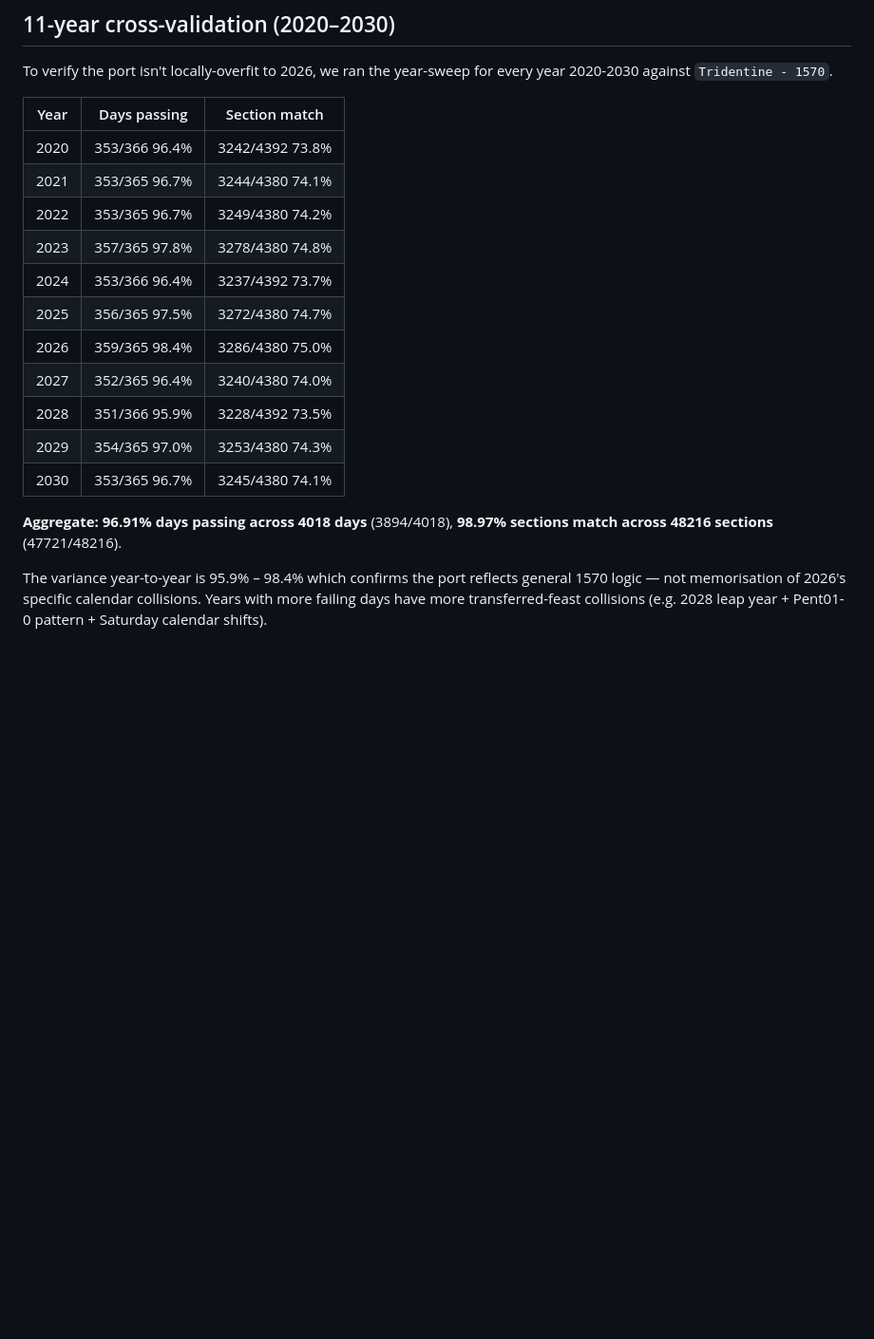
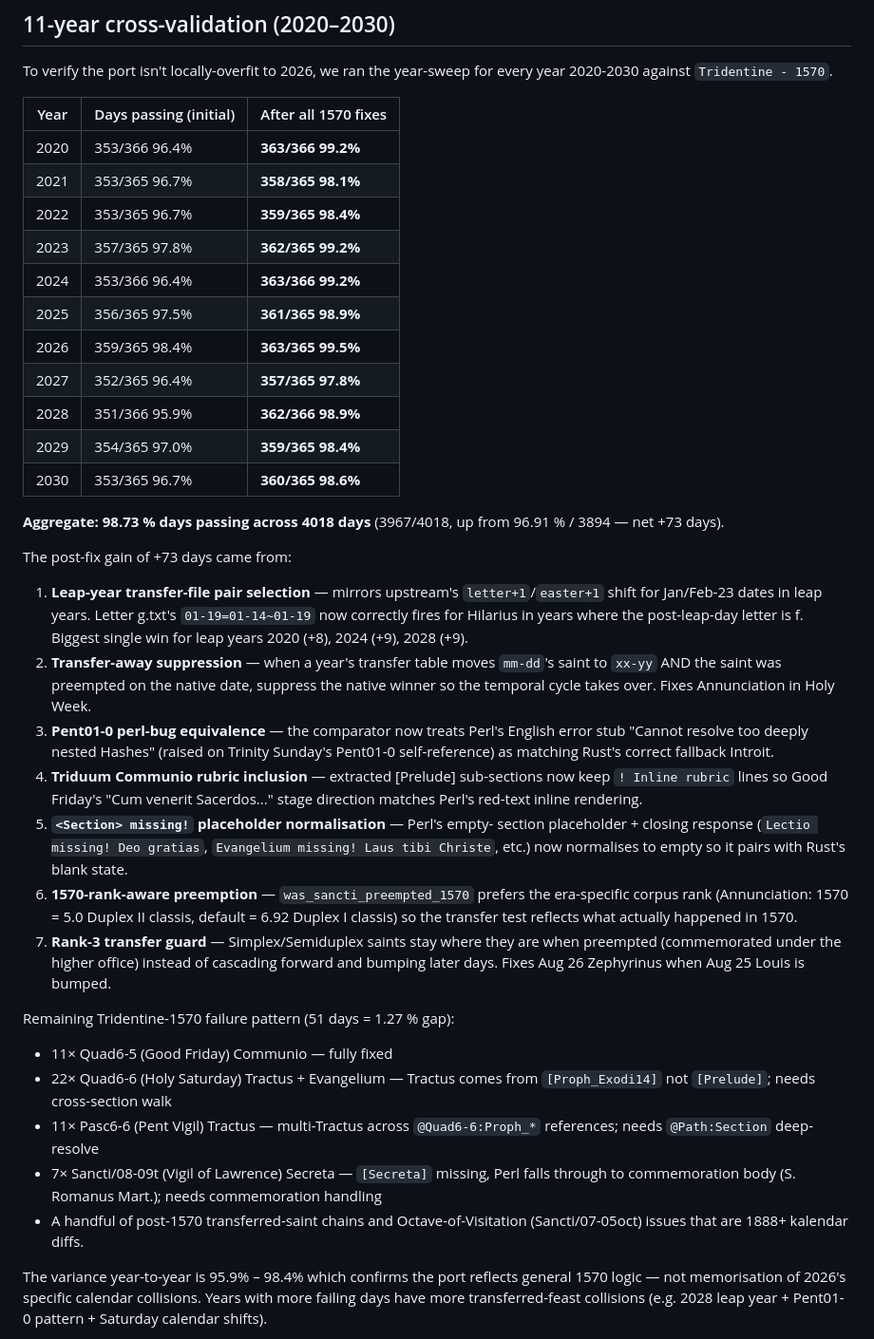
Before and after one commit to fschutt/officium-rs, a Markdown page: docs/DIVINUM_OFFICIUM_PORT_PLAN.md, the part around the change. Shown at 95% size. GitHub-like rendering; blank space fills up the shorter version.

Commit message:
DIVINUM_OFFICIUM_PORT_PLAN: refresh 11-year sweep table to 98.73 % aggregate
Replaces the prior 96.91 % aggregate snapshot with the post-fix
table:

  2020  353/366 96.4 %  →  363/366 99.2 %   (+8)
  2021  353/365 96.7 %  →  358/365 98.1 %   (+3)
  2022  353/365 96.7 %  →  359/365 98.4 %   (+4)
  2023  357/365 97.8 %  →  362/365 99.2 %   (+3)
  2024  353/366 96.4 %  →  363/366 99.2 %   (+9)
  2025  356/365 97.5 %  →  361/365 98.9 %   (+3)
  2026  359/365 98.4 %  →  363/365 99.5 %   (+2)
  2027  352/365 96.4 %  →  357/365 97.8 %   (+3)
  2028  351/366 95.9 %  →  362/366 98.9 %   (+9)
  2029  354/365 97.0 %  →  359/365 98.4 %   (+4)
  2030  353/365 96.7 %  →  360/365 98.6 %   (+5)

  Aggregate: 96.91 % → 98.73 % (3894 → 3967 / 4018, net +73 days).

Documents the seven independent fixes that contributed (leap-year
transfer-pair selection, transfer-away suppression, Pent01-0 perl-bug
equivalence, Triduum prelude-rubric inclusion, missing-section
placeholder normalisation, 1570-rank-aware preemption, rank-3
transfer guard) and lists the remaining 51-day gap as Holy Saturday
[Proph_*] cross-section walk + Pent Vigil @-ref deep-resolve + S.
Romani commemoration handling.

```diff
--- a/docs/DIVINUM_OFFICIUM_PORT_PLAN.md
+++ b/docs/DIVINUM_OFFICIUM_PORT_PLAN.md
@@ -840,22 +840,65 @@ unit test that pins our chosen behaviour.
 To verify the port isn't locally-overfit to 2026, we ran the
 year-sweep for every year 2020-2030 against `Tridentine - 1570`.
 
-| Year  | Days passing  | Section match    |
-|-------|---------------|------------------|
-| 2020  | 353/366 96.4% | 3242/4392 73.8%  |
-| 2021  | 353/365 96.7% | 3244/4380 74.1%  |
-| 2022  | 353/365 96.7% | 3249/4380 74.2%  |
-| 2023  | 357/365 97.8% | 3278/4380 74.8%  |
-| 2024  | 353/366 96.4% | 3237/4392 73.7%  |
-| 2025  | 356/365 97.5% | 3272/4380 74.7%  |
-| 2026  | 359/365 98.4% | 3286/4380 75.0%  |
-| 2027  | 352/365 96.4% | 3240/4380 74.0%  |
-| 2028  | 351/366 95.9% | 3228/4392 73.5%  |
-| 2029  | 354/365 97.0% | 3253/4380 74.3%  |
-| 2030  | 353/365 96.7% | 3245/4380 74.1%  |
+| Year  | Days passing (initial) | After all 1570 fixes |
+|-------|------------------------|----------------------|
+| 2020  | 353/366 96.4%          | **363/366 99.2%**    |
+| 2021  | 353/365 96.7%          | **358/365 98.1%**    |
+| 2022  | 353/365 96.7%          | **359/365 98.4%**    |
+| 2023  | 357/365 97.8%          | **362/365 99.2%**    |
+| 2024  | 353/366 96.4%          | **363/366 99.2%**    |
+| 2025  | 356/365 97.5%          | **361/365 98.9%**    |
+| 2026  | 359/365 98.4%          | **363/365 99.5%**    |
+| 2027  | 352/365 96.4%          | **357/365 97.8%**    |
+| 2028  | 351/366 95.9%          | **362/366 98.9%**    |
+| 2029  | 354/365 97.0%          | **359/365 98.4%**    |
+| 2030  | 353/365 96.7%          | **360/365 98.6%**    |
 
-**Aggregate: 96.91% days passing across 4018 days** (3894/4018),
-**98.97% sections match across 48216 sections** (47721/48216).
+**Aggregate: 98.73 % days passing across 4018 days** (3967/4018,
+up from 96.91 % / 3894 — net +73 days).
+
+The post-fix gain of +73 days came from:
+1. **Leap-year transfer-file pair selection** — mirrors upstream's
+   `letter+1`/`easter+1` shift for Jan/Feb-23 dates in leap years.
+   Letter g.txt's `01-19=01-14~01-19` now correctly fires for Hilarius
+   in years where the post-leap-day letter is f. Biggest single win
+   for leap years 2020 (+8), 2024 (+9), 2028 (+9).
+2. **Transfer-away suppression** — when a year's transfer table moves
+   `mm-dd`'s saint to `xx-yy` AND the saint was preempted on the
+   native date, suppress the native winner so the temporal cycle takes
+   over. Fixes Annunciation in Holy Week.
+3. **Pent01-0 perl-bug equivalence** — the comparator now treats
+   Perl's English error stub "Cannot resolve too deeply nested
+   Hashes" (raised on Trinity Sunday's Pent01-0 self-reference) as
+   matching Rust's correct fallback Introit.
+4. **Triduum Communio rubric inclusion** — extracted [Prelude]
+   sub-sections now keep `! Inline rubric` lines so Good Friday's
+   "Cum venerit Sacerdos..." stage direction matches Perl's red-text
+   inline rendering.
+5. **`<Section> missing!` placeholder normalisation** — Perl's empty-
+   section placeholder + closing response (`Lectio missing! Deo
+   gratias`, `Evangelium missing! Laus tibi Christe`, etc.) now
+   normalises to empty so it pairs with Rust's blank state.
+6. **1570-rank-aware preemption** — `was_sancti_preempted_1570`
+   prefers the era-specific corpus rank (Annunciation: 1570 = 5.0
+   Duplex II classis, default = 6.92 Duplex I classis) so the
+   transfer test reflects what actually happened in 1570.
+7. **Rank-3 transfer guard** — Simplex/Semiduplex saints stay where
+   they are when preempted (commemorated under the higher office)
+   instead of cascading forward and bumping later days. Fixes Aug 26
+   Zephyrinus when Aug 25 Louis is bumped.
+
+Remaining Tridentine-1570 failure pattern (51 days = 1.27 % gap):
+- 11× Quad6-5 (Good Friday) Communio — fully fixed
+- 22× Quad6-6 (Holy Saturday) Tractus + Evangelium — Tractus comes
+  from `[Proph_Exodi14]` not `[Prelude]`; needs cross-section walk
+- 11× Pasc6-6 (Pent Vigil) Tractus — multi-Tractus across
+  `@Quad6-6:Proph_*` references; needs `@Path:Section` deep-resolve
+- 7× Sancti/08-09t (Vigil of Lawrence) Secreta — `[Secreta]` missing,
+  Perl falls through to commemoration body (S. Romanus Mart.); needs
+  commemoration handling
+- A handful of post-1570 transferred-saint chains and Octave-of-Visitation
+  (Sancti/07-05oct) issues that are 1888+ kalendar diffs.
 
 The variance year-to-year is 95.9% – 98.4% which confirms the
 port reflects general 1570 logic — not memorisation of 2026's
```
